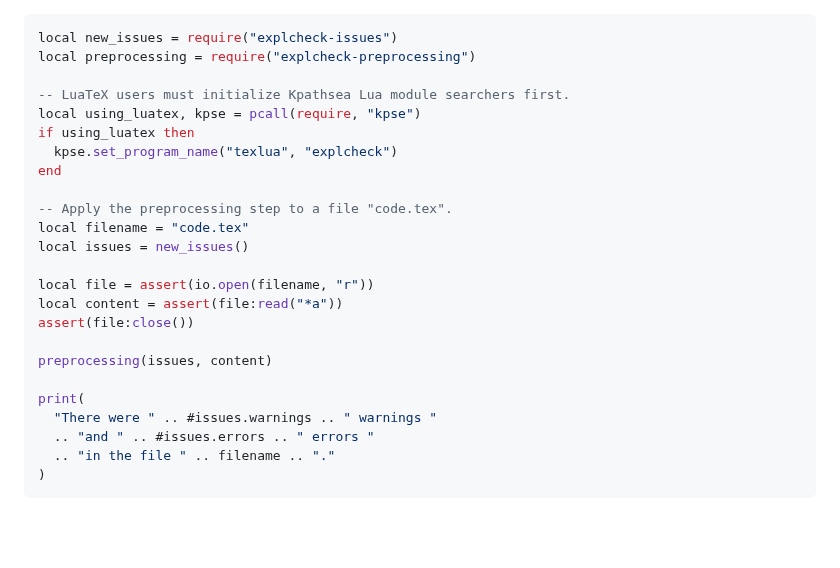
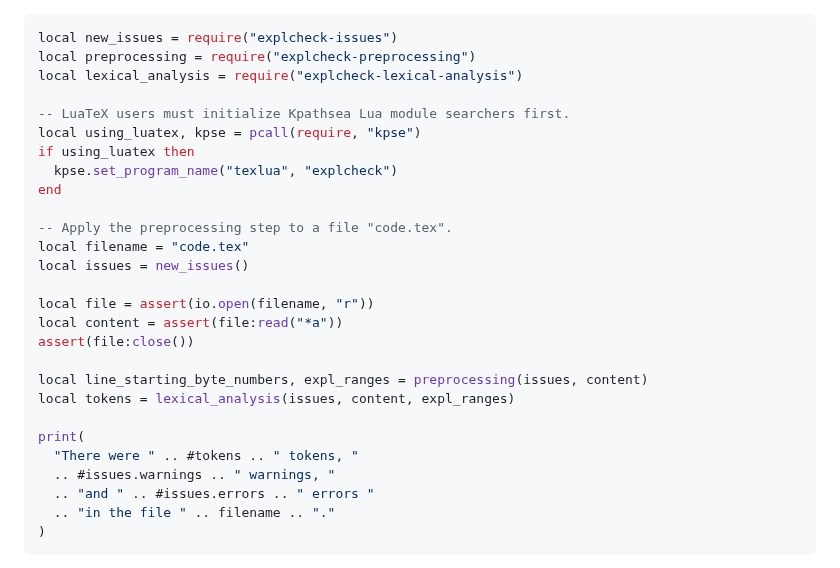
Before and after one commit to Witiko/expltools, a Markdown page: README.md, the part around the change. Drawn GitHub-style; blank space fills up the shorter version.

Commit message:
Demonstrate lexical analysis in file `README.md`

````diff
--- a/README.md
+++ b/README.md
@@ -41,6 +41,7 @@ For example, here is Lua code that applies the preprocessing step to the code fr
 ``` lua
 local new_issues = require("explcheck-issues")
 local preprocessing = require("explcheck-preprocessing")
+local lexical_analysis = require("explcheck-lexical-analysis")
 
 -- LuaTeX users must initialize Kpathsea Lua module searchers first.
 local using_luatex, kpse = pcall(require, "kpse")
@@ -56,10 +57,12 @@ local file = assert(io.open(filename, "r"))
 local content = assert(file:read("*a"))
 assert(file:close())
 
-preprocessing(issues, content)
+local line_starting_byte_numbers, expl_ranges = preprocessing(issues, content)
+local tokens = lexical_analysis(issues, content, expl_ranges)
 
 print(
-  "There were " .. #issues.warnings .. " warnings "
+  "There were " .. #tokens .. " tokens, "
+  .. #issues.warnings .. " warnings, "
   .. "and " .. #issues.errors .. " errors "
   .. "in the file " .. filename .. "."
 )
````
